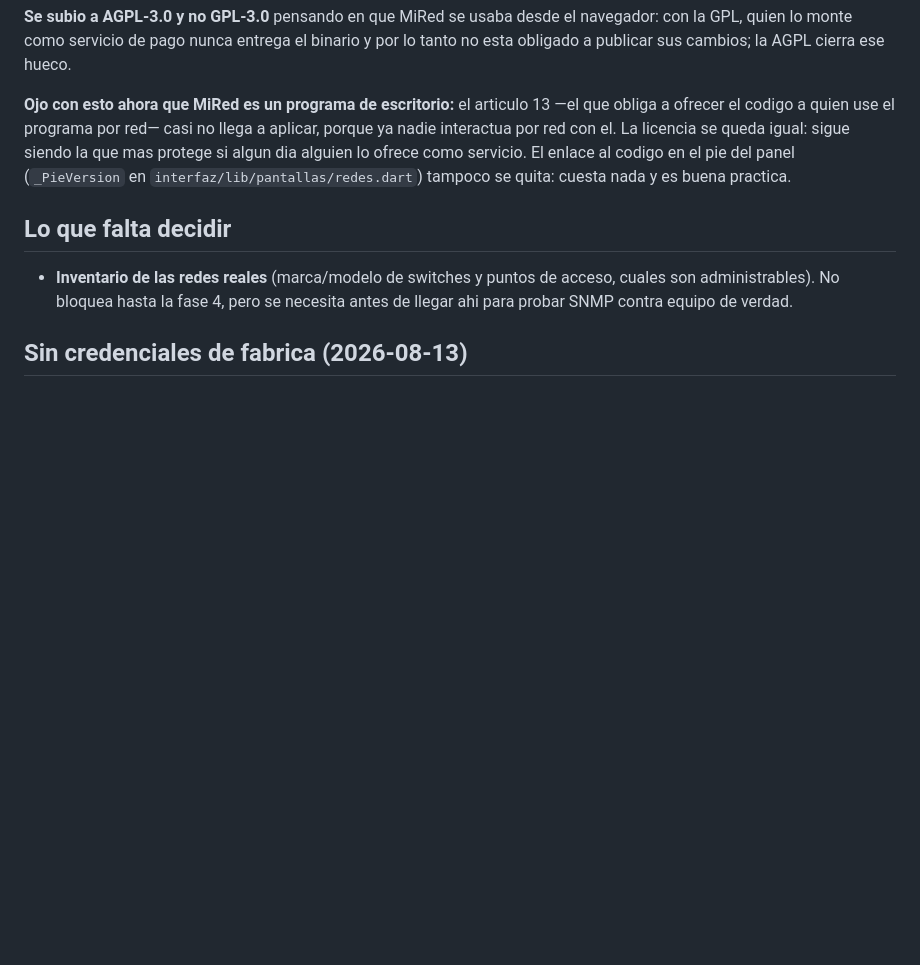
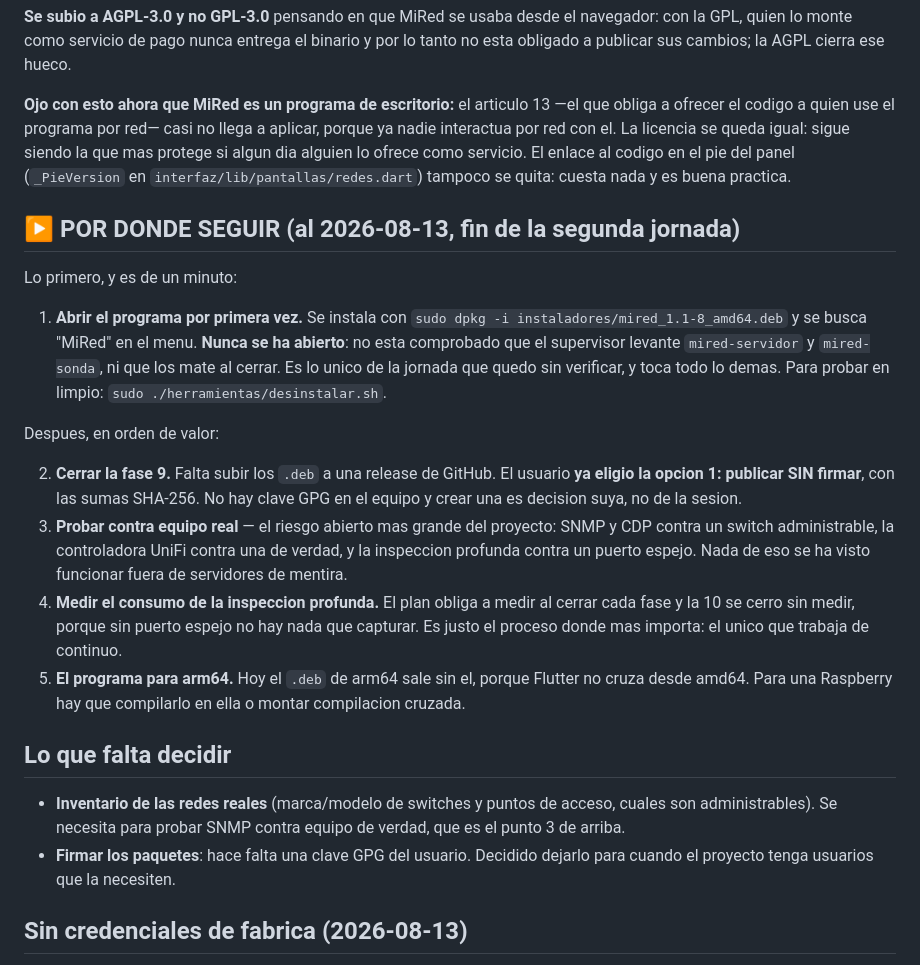
Before and after one commit to tuxormax/mired, a Markdown page: memoria-claude/mired.md, the part around the change. GitHub-like rendering; blank space fills up the shorter version.

Commit message:
Memoria: por donde seguir en la proxima sesion

```diff
--- a/memoria-claude/mired.md
+++ b/memoria-claude/mired.md
@@ -160,10 +160,40 @@ servicio. El enlace al codigo en el pie del panel (`_PieVersion` en
 `interfaz/lib/pantallas/redes.dart`) tampoco se quita: cuesta nada y es buena
 practica.
 
+## ▶ POR DONDE SEGUIR (al 2026-08-13, fin de la segunda jornada)
+
+Lo primero, y es de un minuto:
+
+1. **Abrir el programa por primera vez.** Se instala con
+   `sudo dpkg -i instaladores/mired_1.1-8_amd64.deb` y se busca "MiRed" en el
+   menu. **Nunca se ha abierto**: no esta comprobado que el supervisor levante
+   `mired-servidor` y `mired-sonda`, ni que los mate al cerrar. Es lo unico de la
+   jornada que quedo sin verificar, y toca todo lo demas.
+   Para probar en limpio: `sudo ./herramientas/desinstalar.sh`.
+
+Despues, en orden de valor:
+
+2. **Cerrar la fase 9.** Falta subir los `.deb` a una release de GitHub. El
+   usuario **ya eligio la opcion 1: publicar SIN firmar**, con las sumas SHA-256.
+   No hay clave GPG en el equipo y crear una es decision suya, no de la sesion.
+3. **Probar contra equipo real** — el riesgo abierto mas grande del proyecto:
+   SNMP y CDP contra un switch administrable, la controladora UniFi contra una de
+   verdad, y la inspeccion profunda contra un puerto espejo. Nada de eso se ha
+   visto funcionar fuera de servidores de mentira.
+4. **Medir el consumo de la inspeccion profunda.** El plan obliga a medir al
+   cerrar cada fase y la 10 se cerro sin medir, porque sin puerto espejo no hay
+   nada que capturar. Es justo el proceso donde mas importa: el unico que trabaja
+   de continuo.
+5. **El programa para arm64.** Hoy el `.deb` de arm64 sale sin el, porque Flutter
+   no cruza desde amd64. Para una Raspberry hay que compilarlo en ella o montar
+   compilacion cruzada.
+
 ## Lo que falta decidir
 - **Inventario de las redes reales** (marca/modelo de switches y puntos de acceso,
-  cuales son administrables). No bloquea hasta la fase 4, pero se necesita antes
-  de llegar ahi para probar SNMP contra equipo de verdad.
+  cuales son administrables). Se necesita para probar SNMP contra equipo de
+  verdad, que es el punto 3 de arriba.
+- **Firmar los paquetes**: hace falta una clave GPG del usuario. Decidido dejarlo
+  para cuando el proyecto tenga usuarios que la necesiten.
 
 ## Sin credenciales de fabrica (2026-08-13)
 **Se quitaron las credenciales sembradas de todo el proyecto** el mismo dia que
```
